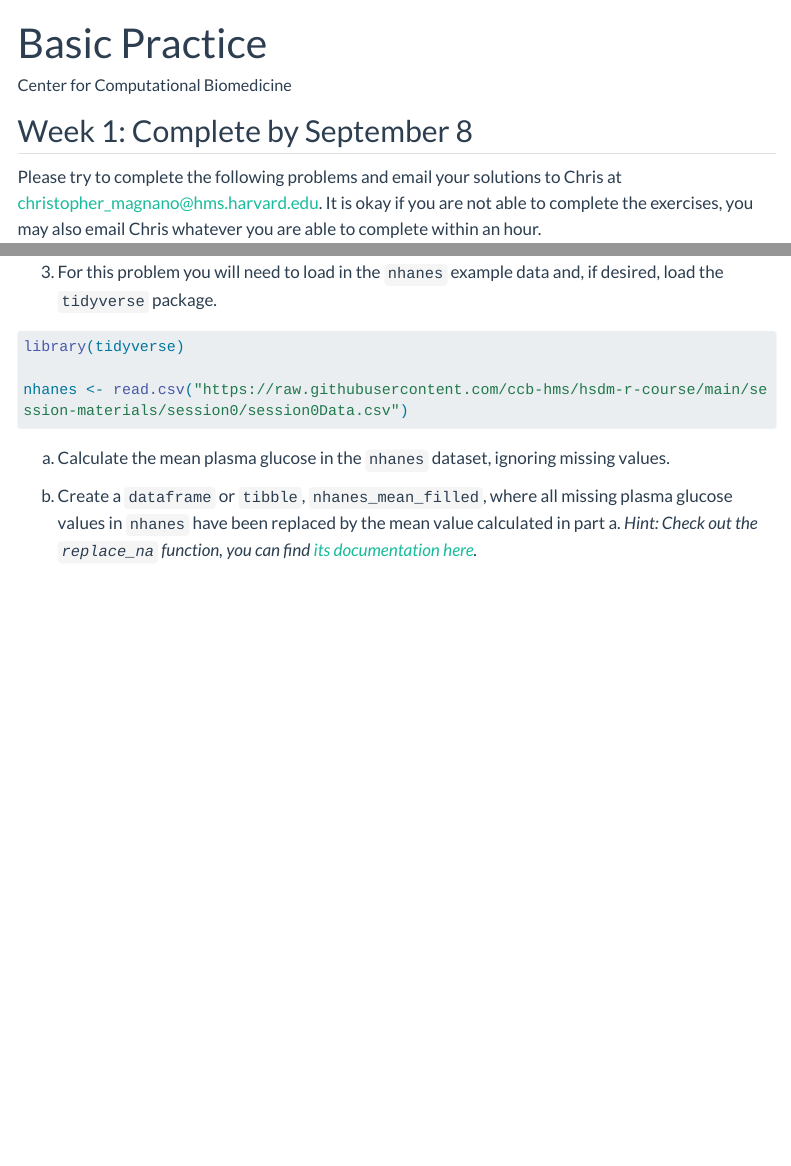
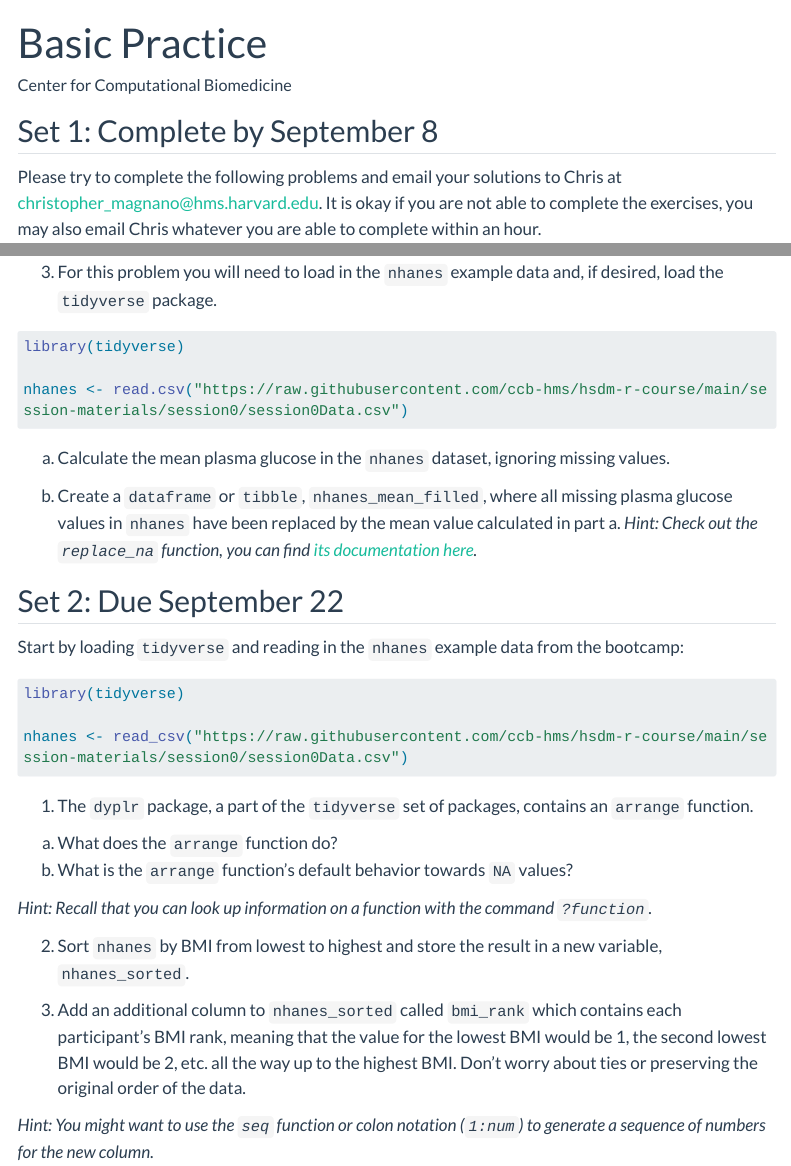
Before and after one commit to ccb-hms/hsdm-r-course, a Quarto document (exercises/basic-practice.qmd): the page in a window 1100 px wide, from its top, and a second part further down, joined at a grey line. Rendered offline with R 4.5, knitr and Pandoc in place of Quarto, with nearby package versions; menus at the side of the page are left out; long lines of code are wrapped.

Commit message:
Updated exercises to include set 2

````diff
--- a/exercises/basic-practice.qmd
+++ b/exercises/basic-practice.qmd
@@ -6,7 +6,7 @@ format:
 code-annotations: select
 ---
 
-## Week 1: Complete by September 8
+## Set 1: Complete by September 8
 
 Please try to complete the following problems and email your solutions to Chris at [christopher_magnano@hms.harvard.edu](christopher_magnano@hms.harvard.edu). It is okay if you are not able to complete the exercises, you may also email Chris whatever you are able to complete within an hour.
 
@@ -35,3 +35,27 @@ a. Calculate the mean plasma glucose in the `nhanes` dataset, ignoring missing v
 
 b. Create a `dataframe` or `tibble`, `nhanes_mean_filled`, where all missing plasma glucose values in `nhanes` have been replaced by the mean value calculated in part a.
 *Hint: Check out the `replace_na` function, you can find [its documentation here](https://tidyr.tidyverse.org/reference/replace_na.html).*
+
+
+## Set 2: Due September 22
+
+Start by loading `tidyverse` and reading in the `nhanes` example data from the bootcamp:
+
+```{r, eval=FALSE}
+library(tidyverse)
+
+nhanes <- read_csv("https://raw.githubusercontent.com/ccb-hms/hsdm-r-course/main/session-materials/session0/session0Data.csv")
+```
+
+1. The `dyplr` package, a part of the `tidyverse` set of packages, contains an `arrange` function.
+
+a. What does the `arrange` function do?
+b. What is the `arrange` function's default behavior towards `NA` values?
+
+*Hint: Recall that you can look up information on a function with the command `?function`.*
+
+2. Sort `nhanes` by BMI from lowest to highest and store the result in a new variable, `nhanes_sorted`.
+
+3. Add an additional column to `nhanes_sorted` called `bmi_rank` which contains each participant's BMI rank, meaning that the value for the lowest BMI would be 1, the second lowest BMI would be 2, etc. all the way up to the highest BMI. Don't worry about ties or preserving the original order of the data.
+
+*Hint: You might want to use the `seq` function or colon notation (`1:num`) to generate a sequence of numbers for the new column.*
````
Also changed, not shown: exercises/exercises.qmd (+4 -3 lines), docs/search.json, 30 other files.
